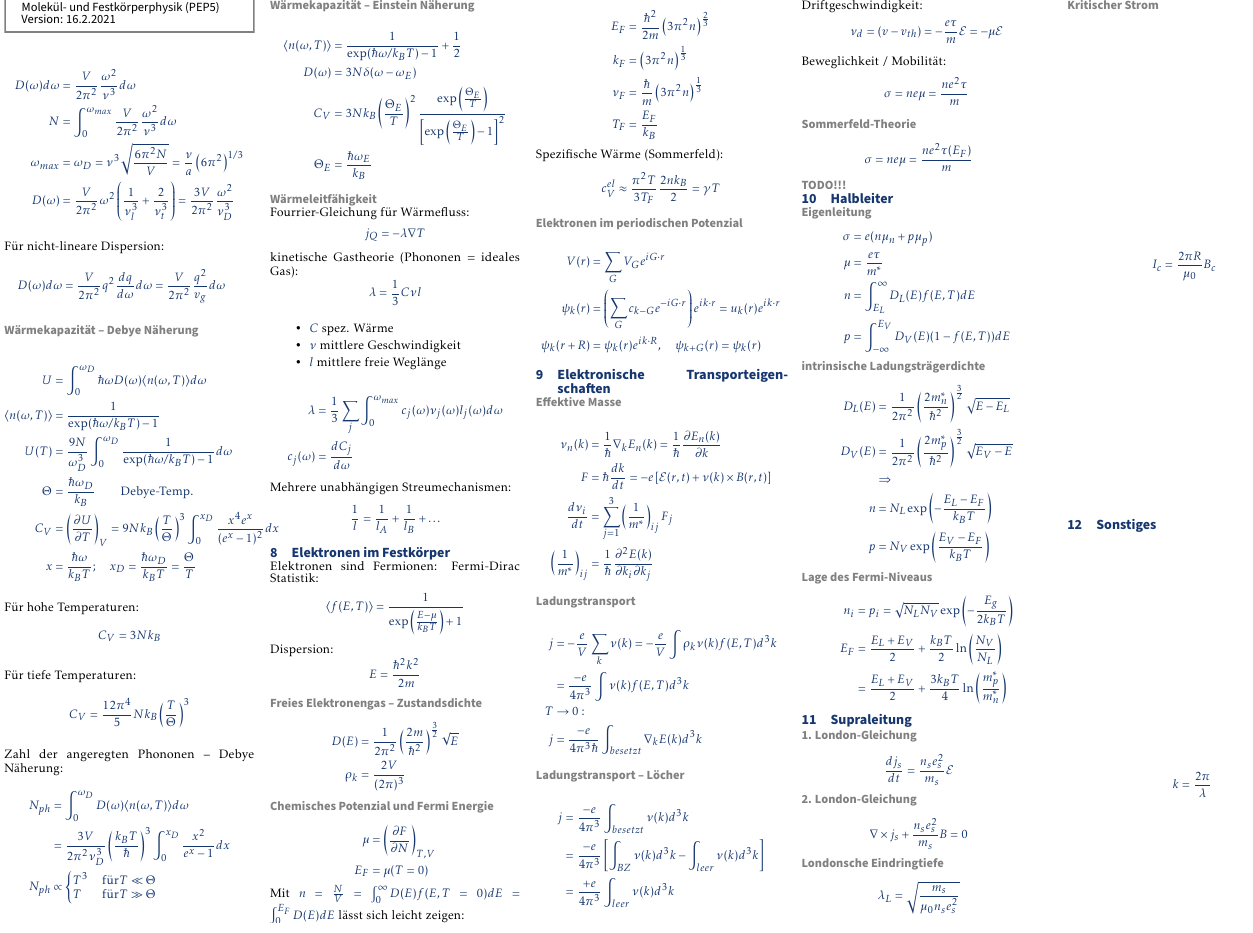
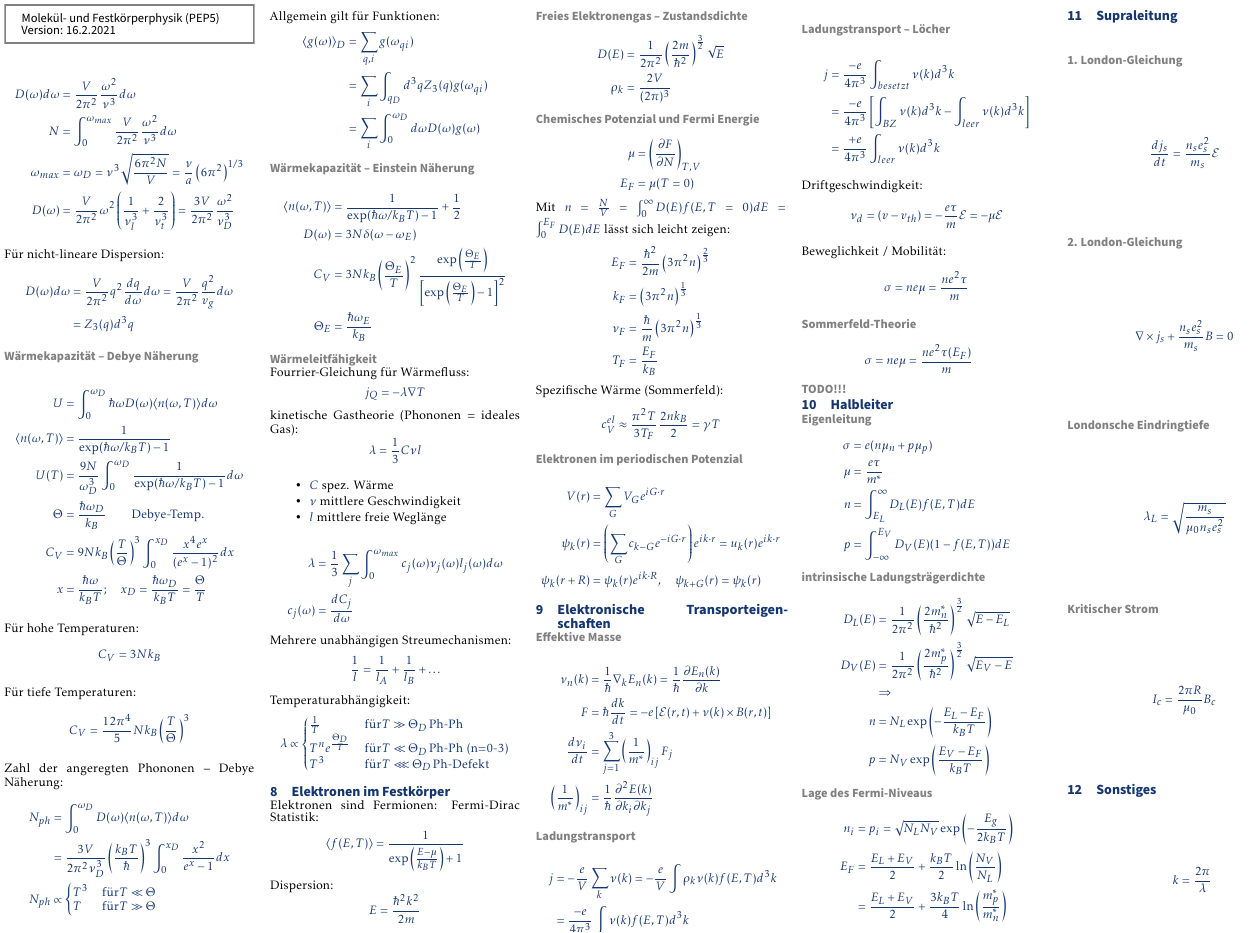
Before and after one commit to maximilianKoeper/EX5-Cheatsheet, a LaTeX document (Ex5_Cheatsheet.tex, which reads contents/06.tex): part of page 2 of 2, cut so that both start at the same text. The pictures show the PDF file Ex5_Cheatsheet.pdf that the author committed with the source.

Commit message:
Verbesserung Thermische Eigenschaften

```diff
--- a/contents/06.tex
+++ b/contents/06.tex
@@ -44,7 +44,8 @@ Lineare Dispersion $\omega = \nu q$
 Für nicht-lineare Dispersion:
 \begin{equation*}
     \begin{aligned}
-        D(\omega)d \omega &= \frac{V}{2 \pi^2} q^2 \frac{dq}{d\omega} d\omega = \frac{V}{2 \pi^2} \frac{q^2}{v_g} d\omega
+        D(\omega)d \omega &= \frac{V}{2 \pi^2} q^2 \frac{dq}{d\omega} d\omega = \frac{V}{2 \pi^2} \frac{q^2}{v_g} d\omega \\
+        &= Z_3(q) d^3q
     \end{aligned}
 \end{equation*}
 
@@ -79,6 +80,15 @@ Zahl der angeregten Phononen – Debye Näherung:
             T^3 & \, \text{für} T \ll \Theta \\
             T &  \, \text{für} T \gg \Theta
             \end{cases} \\
+    \end{aligned}
+\end{equation*}
+
+Allgemein gilt für Funktionen:
+\begin{equation*}
+    \begin{aligned}
+        \langle g(\omega) \rangle_D &= \sum_{q,i} g(\omega_{qi}) \\
+           &= \sum_i \int_{q_D} d^3 q Z_3(q) g(\omega_{qi}) \\
+           &= \sum_i \int_0^{\omega_D} d\omega D(\omega) g(\omega)
     \end{aligned}
 \end{equation*}
 
```
Also changed, not shown: Ex5_Cheatsheet.pdf, contents/06.tex (13 more changed lines), 1 other file.
